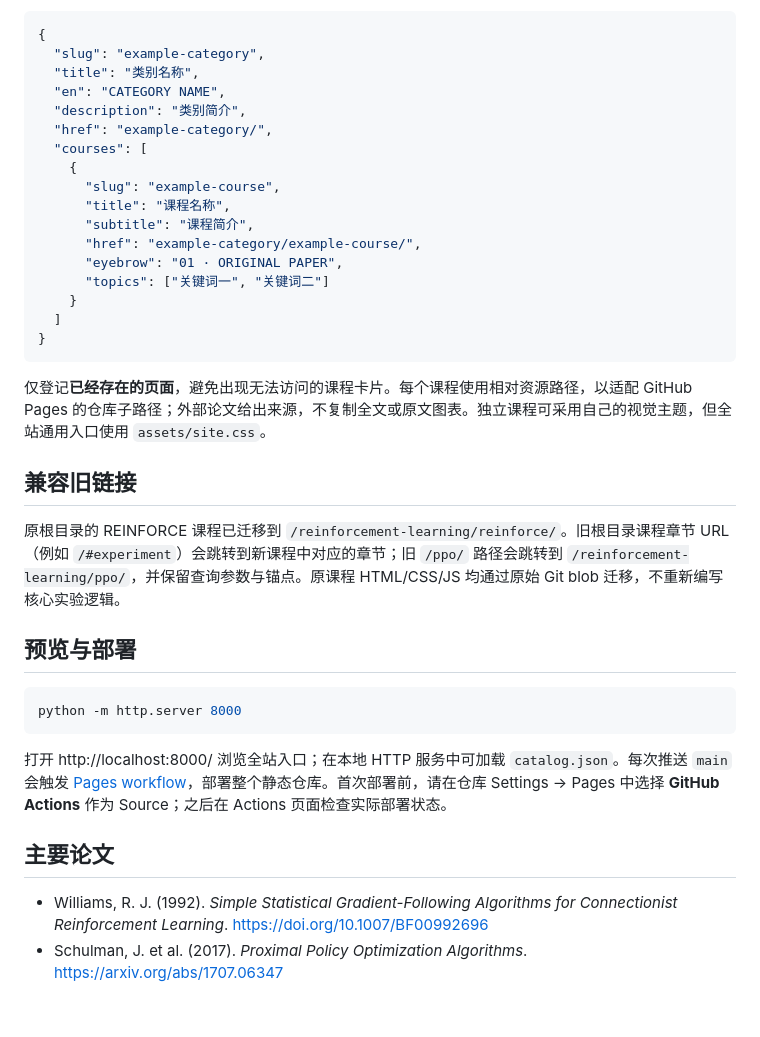
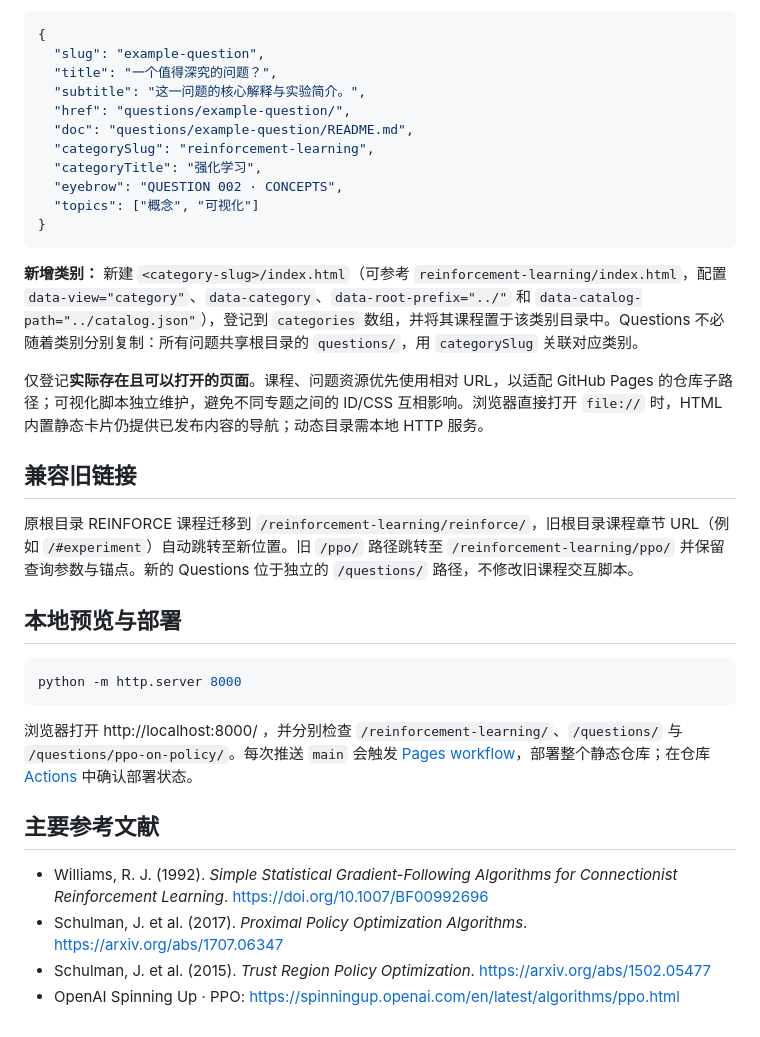
Before and after one commit to 1998x-stack/reinforcement-learning-learning, a Markdown page: README.md, the part around one of its changes. GitHub-like rendering.

````diff
--- a/README.md
+++ b/README.md
@@ -49,39 +65,37 @@
 
 ```json
 {
-  "slug": "example-category",
-  "title": "类别名称",
-  "en": "CATEGORY NAME",
-  "description": "类别简介",
-  "href": "example-category/",
-  "courses": [
-    {
-      "slug": "example-course",
-      "title": "课程名称",
-      "subtitle": "课程简介",
-      "href": "example-category/example-course/",
-      "eyebrow": "01 · ORIGINAL PAPER",
-      "topics": ["关键词一", "关键词二"]
-    }
-  ]
+  "slug": "example-question",
+  "title": "一个值得深究的问题？",
+  "subtitle": "这一问题的核心解释与实验简介。",
+  "href": "questions/example-question/",
+  "doc": "questions/example-question/README.md",
+  "categorySlug": "reinforcement-learning",
+  "categoryTitle": "强化学习",
+  "eyebrow": "QUESTION 002 · CONCEPTS",
+  "topics": ["概念", "可视化"]
 }
 ```
 
-仅登记**已经存在的页面**，避免出现无法访问的课程卡片。每个课程使用相对资源路径，以适配 GitHub Pages 的仓库子路径；外部论文给出来源，不复制全文或原文图表。独立课程可采用自己的视觉主题，但全站通用入口使用 `assets/site.css`。
+**新增类别：** 新建 `<category-slug>/index.html`（可参考 `reinforcement-learning/index.html`，配置 `data-view="category"`、`data-category`、`data-root-prefix="../"` 和 `data-catalog-path="../catalog.json"`），登记到 `categories` 数组，并将其课程置于该类别目录中。Questions 不必随着类别分别复制：所有问题共享根目录的 `questions/`，用 `categorySlug` 关联对应类别。
+
+仅登记**实际存在且可以打开的页面**。课程、问题资源优先使用相对 URL，以适配 GitHub Pages 的仓库子路径；可视化脚本独立维护，避免不同专题之间的 ID/CSS 互相影响。浏览器直接打开 `file://` 时，HTML 内置静态卡片仍提供已发布内容的导航；动态目录需本地 HTTP 服务。
 
 ## 兼容旧链接
 
-原根目录的 REINFORCE 课程已迁移到 `/reinforcement-learning/reinforce/`。旧根目录课程章节 URL（例如 `/#experiment`）会跳转到新课程中对应的章节；旧 `/ppo/` 路径会跳转到 `/reinforcement-learning/ppo/`，并保留查询参数与锚点。原课程 HTML/CSS/JS 均通过原始 Git blob 迁移，不重新编写核心实验逻辑。
+原根目录 REINFORCE 课程迁移到 `/reinforcement-learning/reinforce/`，旧根目录课程章节 URL（例如 `/#experiment`）自动跳转至新位置。旧 `/ppo/` 路径跳转至 `/reinforcement-learning/ppo/` 并保留查询参数与锚点。新的 Questions 位于独立的 `/questions/` 路径，不修改旧课程交互脚本。
 
-## 预览与部署
+## 本地预览与部署
 
 ```bash
 python -m http.server 8000
 ```
 
-打开 http://localhost:8000/ 浏览全站入口；在本地 HTTP 服务中可加载 `catalog.json`。每次推送 `main` 会触发 [Pages workflow](.github/workflows/pages.yml)，部署整个静态仓库。首次部署前，请在仓库 Settings → Pages 中选择 **GitHub Actions** 作为 Source；之后在 Actions 页面检查实际部署状态。
+浏览器打开 http://localhost:8000/ ，并分别检查 `/reinforcement-learning/`、`/questions/` 与 `/questions/ppo-on-policy/`。每次推送 `main` 会触发 [Pages workflow](.github/workflows/pages.yml)，部署整个静态仓库；在仓库 [Actions](https://github.com/1998x-stack/reinforcement-learning-learning/actions) 中确认部署状态。
 
-## 主要论文
+## 主要参考文献
 
 - Williams, R. J. (1992). *Simple Statistical Gradient-Following Algorithms for Connectionist Reinforcement Learning*. https://doi.org/10.1007/BF00992696
 - Schulman, J. et al. (2017). *Proximal Policy Optimization Algorithms*. https://arxiv.org/abs/1707.06347
+- Schulman, J. et al. (2015). *Trust Region Policy Optimization*. https://arxiv.org/abs/1502.05477
+- OpenAI Spinning Up · PPO: https://spinningup.openai.com/en/latest/algorithms/ppo.html
````
Also changed, not shown: other parts of README.md (+37 -21 lines).
